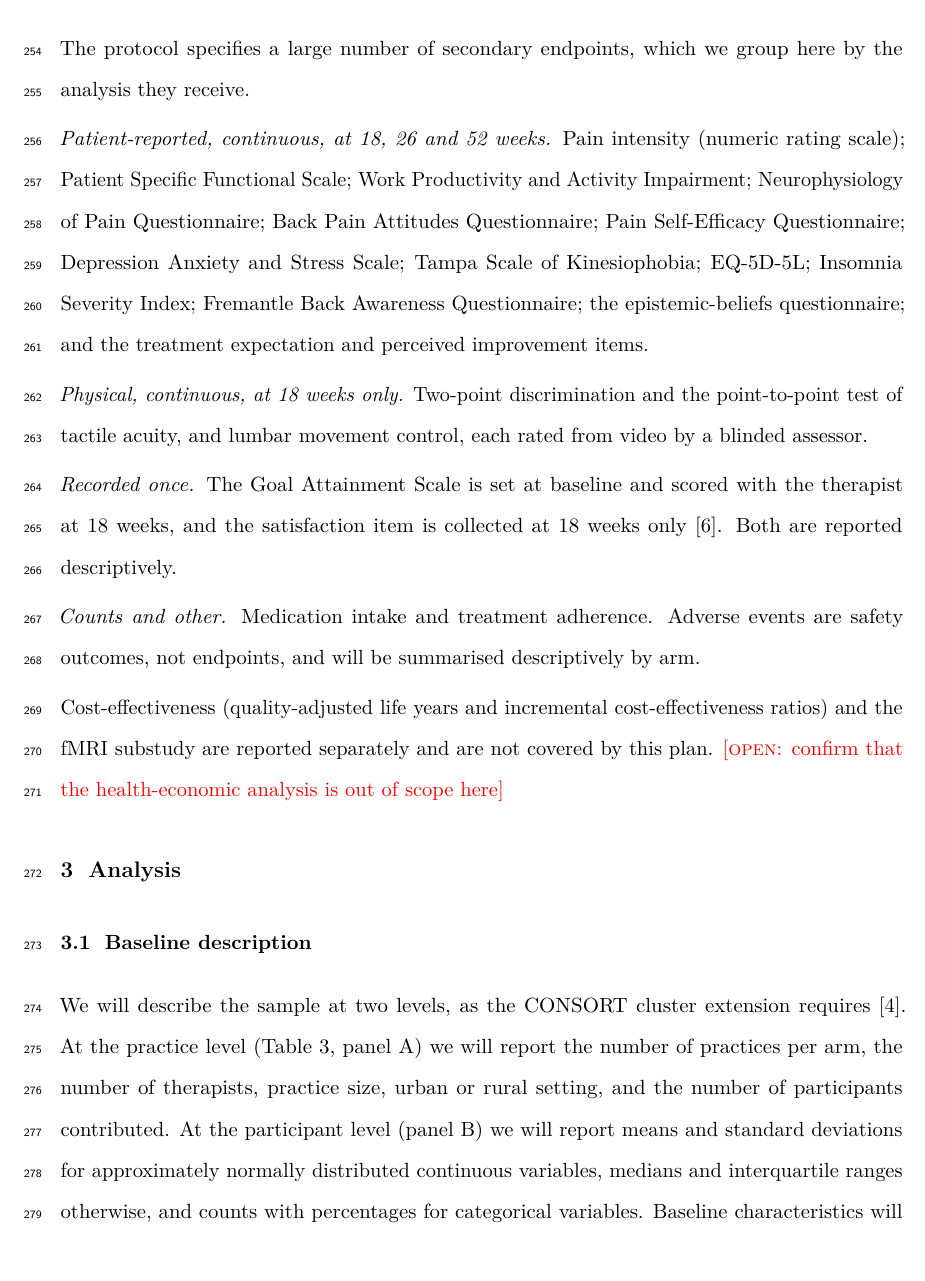
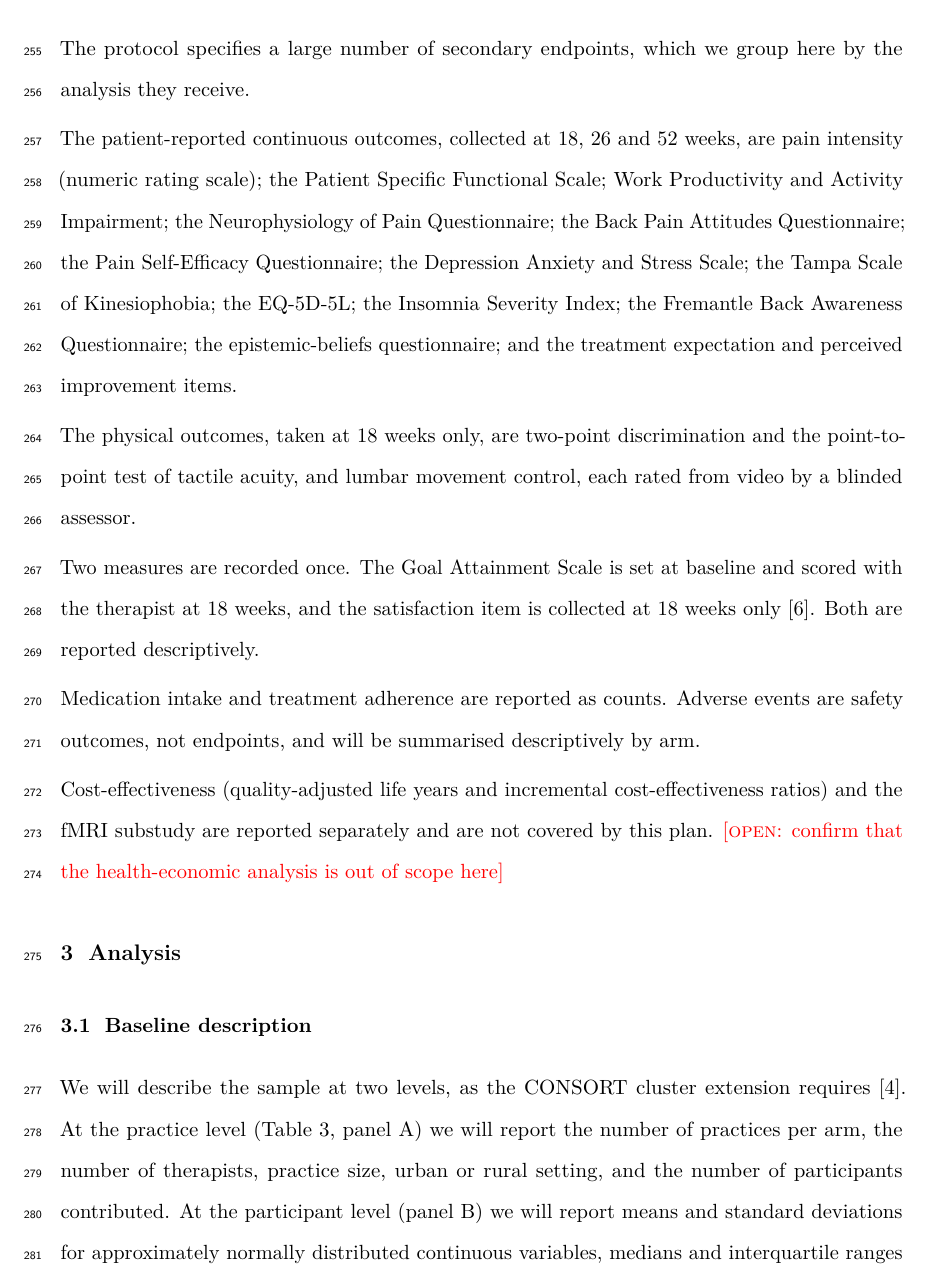
Before and after one commit to jdegenfellner/Resolve_Swiss_Statistical_Analysis_Plan, a LaTeX document (paper.tex): part of page 11 of 29, cut so that both start at the same text. Compiled offline with pdfLaTeX.

Commit message:
Full sentences throughout: outcome definitions, eligibility, secondary outcome groups, ethics declaration

```diff
--- a/paper.tex
+++ b/paper.tex
@@ -523,23 +523,25 @@ Roland--Morris Disability Questionnaire, a 24-item instrument scored from 0
 The protocol specifies a large number of secondary endpoints, which we group
 here by the analysis they receive.
 
-\emph{Patient-reported, continuous, at 18, 26 and 52 weeks.} Pain intensity
-(numeric rating scale); Patient Specific Functional Scale; Work Productivity and
-Activity Impairment; Neurophysiology of Pain Questionnaire; Back Pain Attitudes
-Questionnaire; Pain Self-Efficacy Questionnaire; Depression Anxiety and Stress
-Scale; Tampa Scale of Kinesiophobia; EQ-5D-5L; Insomnia Severity Index;
+The patient-reported continuous outcomes, collected at 18, 26 and 52 weeks,
+are pain intensity (numeric rating scale); the Patient Specific Functional
+Scale; Work Productivity and Activity Impairment; the Neurophysiology of
+Pain Questionnaire; the Back Pain Attitudes Questionnaire; the Pain
+Self-Efficacy Questionnaire; the Depression Anxiety and Stress Scale; the
+Tampa Scale of Kinesiophobia; the EQ-5D-5L; the Insomnia Severity Index; the
 Fremantle Back Awareness Questionnaire; the epistemic-beliefs questionnaire;
 and the treatment expectation and perceived improvement items.
 
-\emph{Physical, continuous, at 18 weeks only.} Two-point discrimination and the
-point-to-point test of tactile acuity, and lumbar movement control, each rated
-from video by a blinded assessor.
+The physical outcomes, taken at 18 weeks only, are two-point discrimination
+and the point-to-point test of tactile acuity, and lumbar movement control,
+each rated from video by a blinded assessor.
 
-\emph{Recorded once.} The Goal Attainment Scale is set at baseline and scored
-with the therapist at 18 weeks, and the satisfaction item is collected at 18
-weeks only \citep{protocol2025}. Both are reported descriptively.
+Two measures are recorded once. The Goal Attainment Scale is set at baseline
+and scored with the therapist at 18 weeks, and the satisfaction item is
+collected at 18 weeks only \citep{protocol2025}. Both are reported
+descriptively.
 
-\emph{Counts and other.} Medication intake and treatment adherence. Adverse
+Medication intake and treatment adherence are reported as counts. Adverse
 events are safety outcomes, not endpoints, and will be summarised
 descriptively by arm.
 
```
Also changed, not shown: paper.pdf, paper.tex (20 more changed lines).
